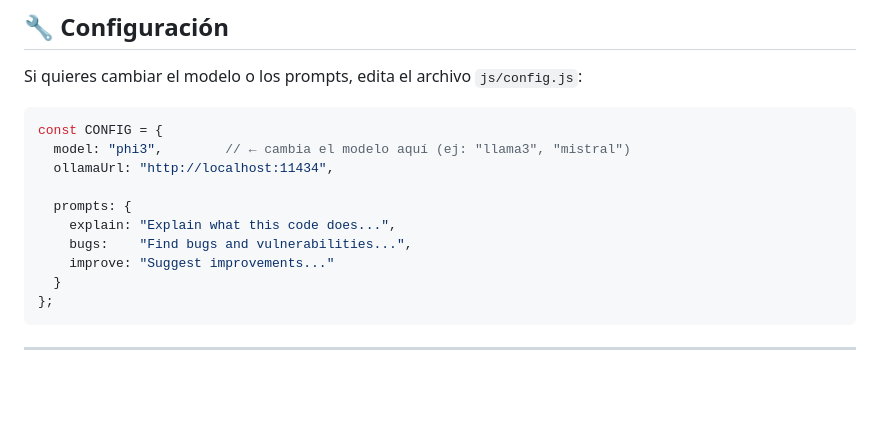
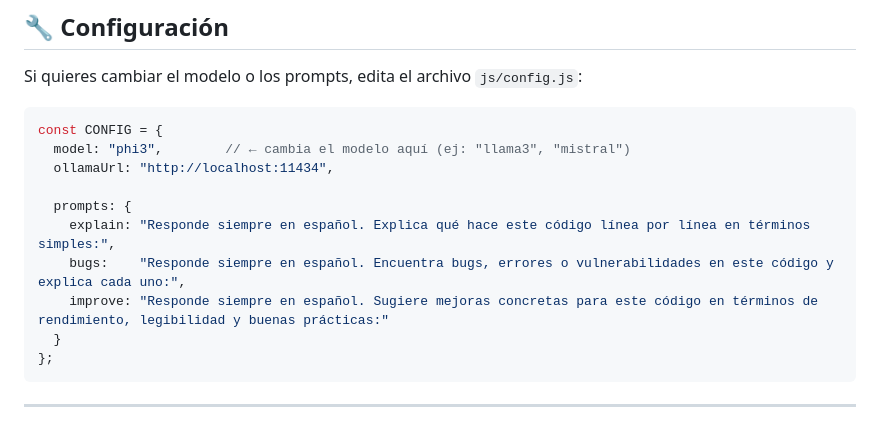
Before and after one commit to valncabs/IA_local_phi-3, a Markdown page: README.md, the part around the change. Drawn GitHub-style; blank space fills up the shorter version.

Commit message:
Update prompts in README to respond in Spanish

````diff
--- a/README.md
+++ b/README.md
@@ -129,9 +129,9 @@ const CONFIG = {
   ollamaUrl: "http://localhost:11434",
 
   prompts: {
-    explain: "Explain what this code does...",
-    bugs:    "Find bugs and vulnerabilities...",
-    improve: "Suggest improvements..."
+    explain: "Responde siempre en español. Explica qué hace este código línea por línea en términos simples:",
+    bugs:    "Responde siempre en español. Encuentra bugs, errores o vulnerabilidades en este código y explica cada uno:",
+    improve: "Responde siempre en español. Sugiere mejoras concretas para este código en términos de rendimiento, legibilidad y buenas prácticas:"
   }
 };
 ```
````
